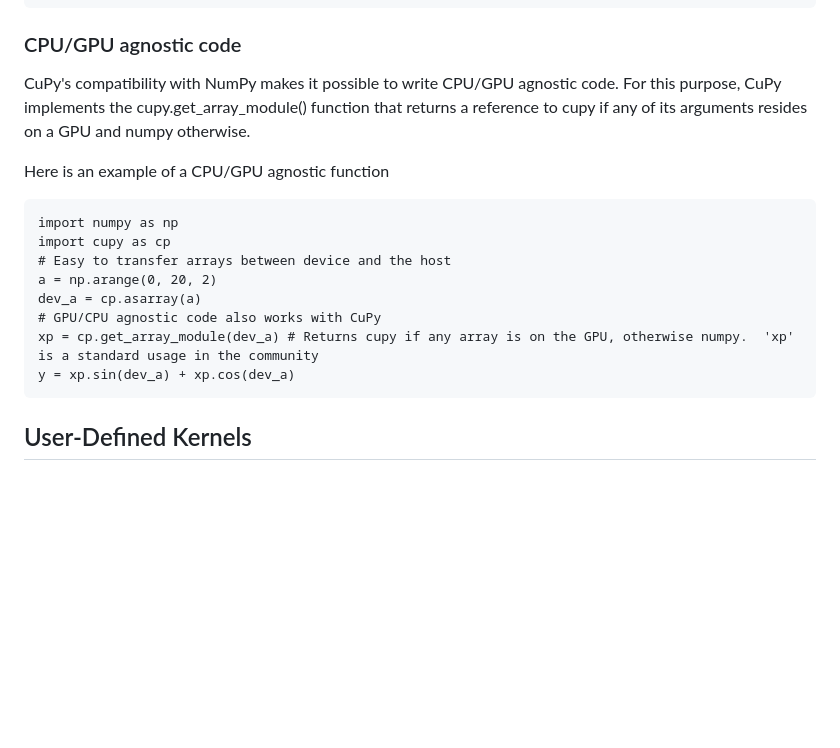
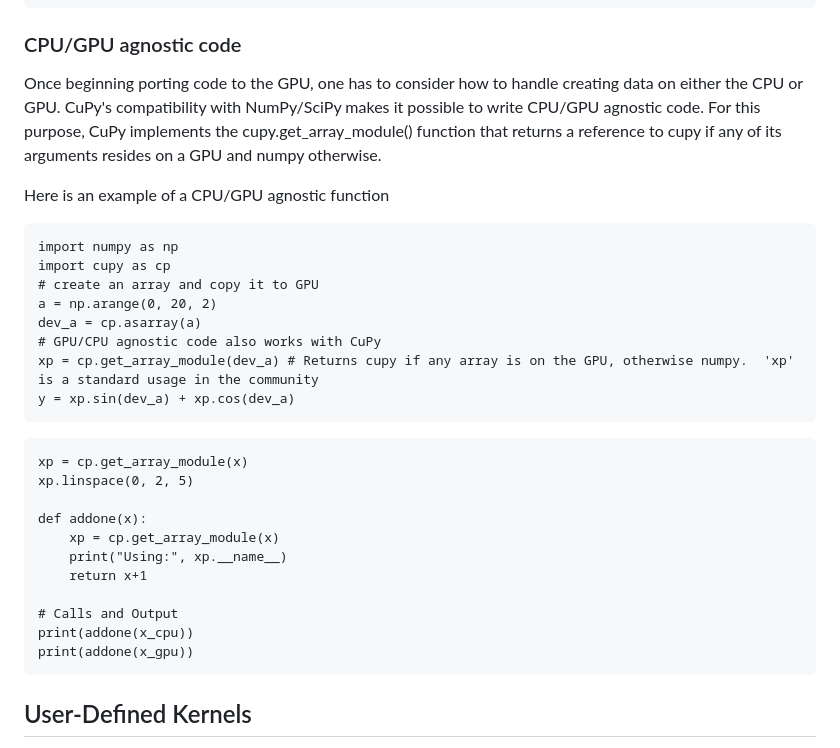
Before and after one commit to qianglise/python-for-hpc, a Markdown page: content/cupy.md, the part around one of its changes. Drawn GitHub-style; blank space fills up the shorter version.

Commit message:
more content

````diff
--- a/content/cupy.md
+++ b/content/cupy.md
@@ -340,7 +341,9 @@ x_cupy = cupy.asarray(x_numba)  # type: cupy.ndarray
 
 ### CPU/GPU agnostic code
 
-CuPy's compatibility with NumPy makes it possible to write CPU/GPU agnostic code.
+Once beginning porting code to the GPU, one has to
+consider how to handle creating data on either the CPU or GPU.
+CuPy's compatibility with NumPy/SciPy makes it possible to write CPU/GPU agnostic code.
 For this purpose, CuPy implements the cupy.get_array_module() function that
 returns a reference to cupy if any of its arguments resides on a GPU and numpy otherwise.
 
@@ -348,7 +351,7 @@ Here is an example of a CPU/GPU agnostic function
 ```
 import numpy as np
 import cupy as cp
-# Easy to transfer arrays between device and the host
+# create an array and copy it to GPU
 a = np.arange(0, 20, 2)
 dev_a = cp.asarray(a)
 # GPU/CPU agnostic code also works with CuPy
@@ -356,7 +359,19 @@ xp = cp.get_array_module(dev_a) # Returns cupy if any array is on the GPU, other
 y = xp.sin(dev_a) + xp.cos(dev_a)
 ```
 
+```
+xp = cp.get_array_module(x)
+xp.linspace(0, 2, 5)
 
+def addone(x):
+    xp = cp.get_array_module(x)
+    print("Using:", xp.__name__)
+    return x+1
+
+# Calls and Output
+print(addone(x_cpu))
+print(addone(x_gpu))
+```
 
 
 
````
Also changed, not shown: other parts of content/cupy.md (+2 -1 lines).
